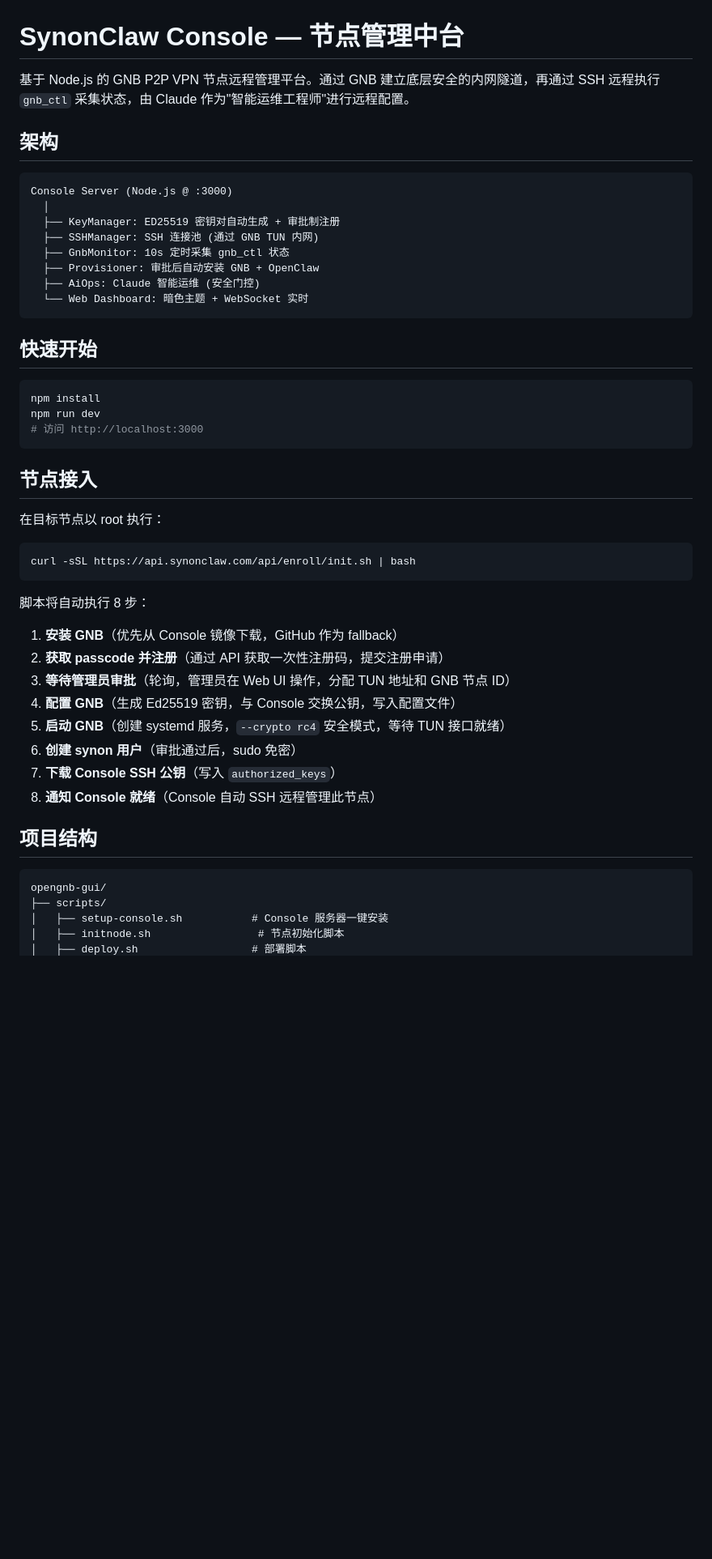
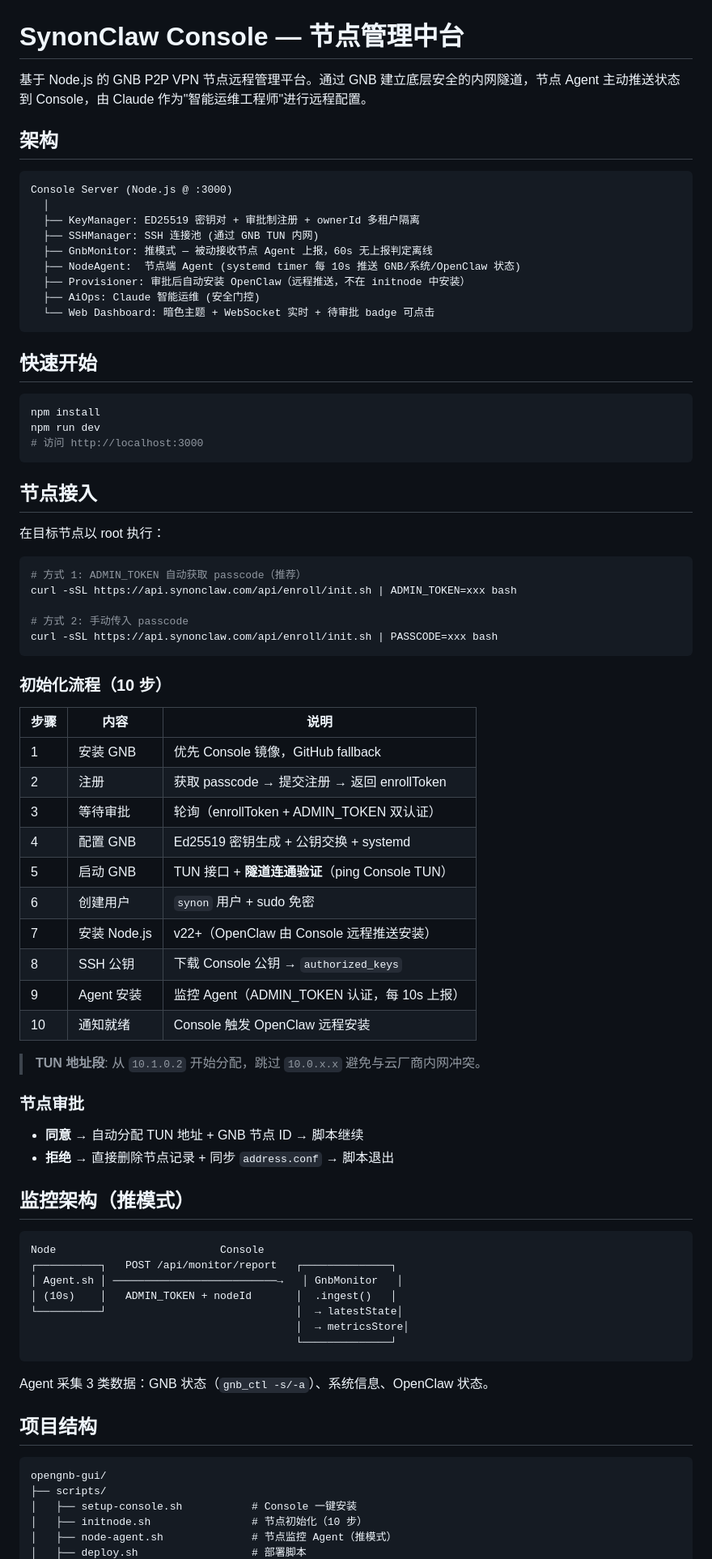
Before and after one commit to dayuer/opengnb-gui, a Markdown page: README.md, the part around one of its changes. Shown at 81% size. GitHub-like rendering; blank space fills up the shorter version.

Commit message:
[Agent] docs: README 全面更新 — 推模式监控、10 步 initnode、认证机制

````diff
--- a/README.md
+++ b/README.md
@@ -1,18 +1,19 @@
 # SynonClaw Console — 节点管理中台
 
-基于 Node.js 的 GNB P2P VPN 节点远程管理平台。通过 GNB 建立底层安全的内网隧道，再通过 SSH 远程执行 `gnb_ctl` 采集状态，由 Claude 作为"智能运维工程师"进行远程配置。
+基于 Node.js 的 GNB P2P VPN 节点远程管理平台。通过 GNB 建立底层安全的内网隧道，节点 Agent 主动推送状态到 Console，由 Claude 作为"智能运维工程师"进行远程配置。
 
 ## 架构
 
 ```
 Console Server (Node.js @ :3000)
   │
-  ├── KeyManager: ED25519 密钥对自动生成 + 审批制注册
+  ├── KeyManager: ED25519 密钥对 + 审批制注册 + ownerId 多租户隔离
   ├── SSHManager: SSH 连接池 (通过 GNB TUN 内网)
-  ├── GnbMonitor: 10s 定时采集 gnb_ctl 状态
-  ├── Provisioner: 审批后自动安装 GNB + OpenClaw
+  ├── GnbMonitor: 推模式 — 被动接收节点 Agent 上报，60s 无上报判定离线
+  ├── NodeAgent:  节点端 Agent (systemd timer 每 10s 推送 GNB/系统/OpenClaw 状态)
+  ├── Provisioner: 审批后自动安装 OpenClaw（远程推送，不在 initnode 中安装）
   ├── AiOps: Claude 智能运维 (安全门控)
-  └── Web Dashboard: 暗色主题 + WebSocket 实时
+  └── Web Dashboard: 暗色主题 + WebSocket 实时 + 待审批 badge 可点击
 ```
 
 ## 快速开始
@@ -28,24 +29,55 @@ npm run dev
 在目标节点以 root 执行：
 
 ```bash
-curl -sSL https://api.synonclaw.com/api/enroll/init.sh | bash
+# 方式 1: ADMIN_TOKEN 自动获取 passcode（推荐）
+curl -sSL https://api.synonclaw.com/api/enroll/init.sh | ADMIN_TOKEN=xxx bash
+
+# 方式 2: 手动传入 passcode
+curl -sSL https://api.synonclaw.com/api/enroll/init.sh | PASSCODE=xxx bash
 ```
 
-脚本将自动执行 8 步：
-1. **安装 GNB**（优先从 Console 镜像下载，GitHub 作为 fallback）
-2. **获取 passcode 并注册**（通过 API 获取一次性注册码，提交注册申请）
-3. **等待管理员审批**（轮询，管理员在 Web UI 操作，分配 TUN 地址和 GNB 节点 ID）
-4. **配置 GNB**（生成 Ed25519 密钥，与 Console 交换公钥，写入配置文件）
-5. **启动 GNB**（创建 systemd 服务，`--crypto rc4` 安全模式，等待 TUN 接口就绪）
-6. **创建 synon 用户**（审批通过后，sudo 免密）
-7. **下载 Console SSH 公钥**（写入 `authorized_keys`）
-8. **通知 Console 就绪**（Console 自动 SSH 远程管理此节点）
+### 初始化流程（10 步）
+
+| 步骤 | 内容 | 说明 |
+|------|------|------|
+| 1 | 安装 GNB | 优先 Console 镜像，GitHub fallback |
+| 2 | 注册 | 获取 passcode → 提交注册 → 返回 enrollToken |
+| 3 | 等待审批 | 轮询（enrollToken + ADMIN_TOKEN 双认证） |
+| 4 | 配置 GNB | Ed25519 密钥生成 + 公钥交换 + systemd |
+| 5 | 启动 GNB | TUN 接口 + **隧道连通验证**（ping Console TUN） |
+| 6 | 创建用户 | `synon` 用户 + sudo 免密 |
+| 7 | 安装 Node.js | v22+（OpenClaw 由 Console 远程推送安装） |
+| 8 | SSH 公钥 | 下载 Console 公钥 → `authorized_keys` |
+| 9 | Agent 安装 | 监控 Agent（ADMIN_TOKEN 认证，每 10s 上报） |
+| 10 | 通知就绪 | Console 触发 OpenClaw 远程安装 |
+
+> **TUN 地址段**: 从 `10.1.0.2` 开始分配，跳过 `10.0.x.x` 避免与云厂商内网冲突。
+
+### 节点审批
+
+- **同意** → 自动分配 TUN 地址 + GNB 节点 ID → 脚本继续
+- **拒绝** → 直接删除节点记录 + 同步 `address.conf` → 脚本退出
+
+## 监控架构（推模式）
+
+```
+Node                          Console
+┌──────────┐   POST /api/monitor/report   ┌──────────────┐
+│ Agent.sh │ ──────────────────────────→   │ GnbMonitor   │
+│ (10s)    │   ADMIN_TOKEN + nodeId       │  .ingest()   │
+└──────────┘                              │  → latestState│
+                                          │  → metricsStore│
+                                          └──────────────┘
+```
+
+Agent 采集 3 类数据：GNB 状态（`gnb_ctl -s/-a`）、系统信息、OpenClaw 状态。
 
 ## 项目结构
 
 ```
 opengnb-gui/
 ├── scripts/
-│   ├── setup-console.sh           # Console 服务器一键安装
-│   ├── initnode.sh                 # 节点初始化脚本
+│   ├── setup-console.sh           # Console 一键安装
+│   ├── initnode.sh                # 节点初始化（10 步）
+│   ├── node-agent.sh              # 节点监控 Agent（推模式）
 │   ├── deploy.sh                  # 部署脚本
````
Also changed, not shown: other parts of README.md (+27 -15 lines).
